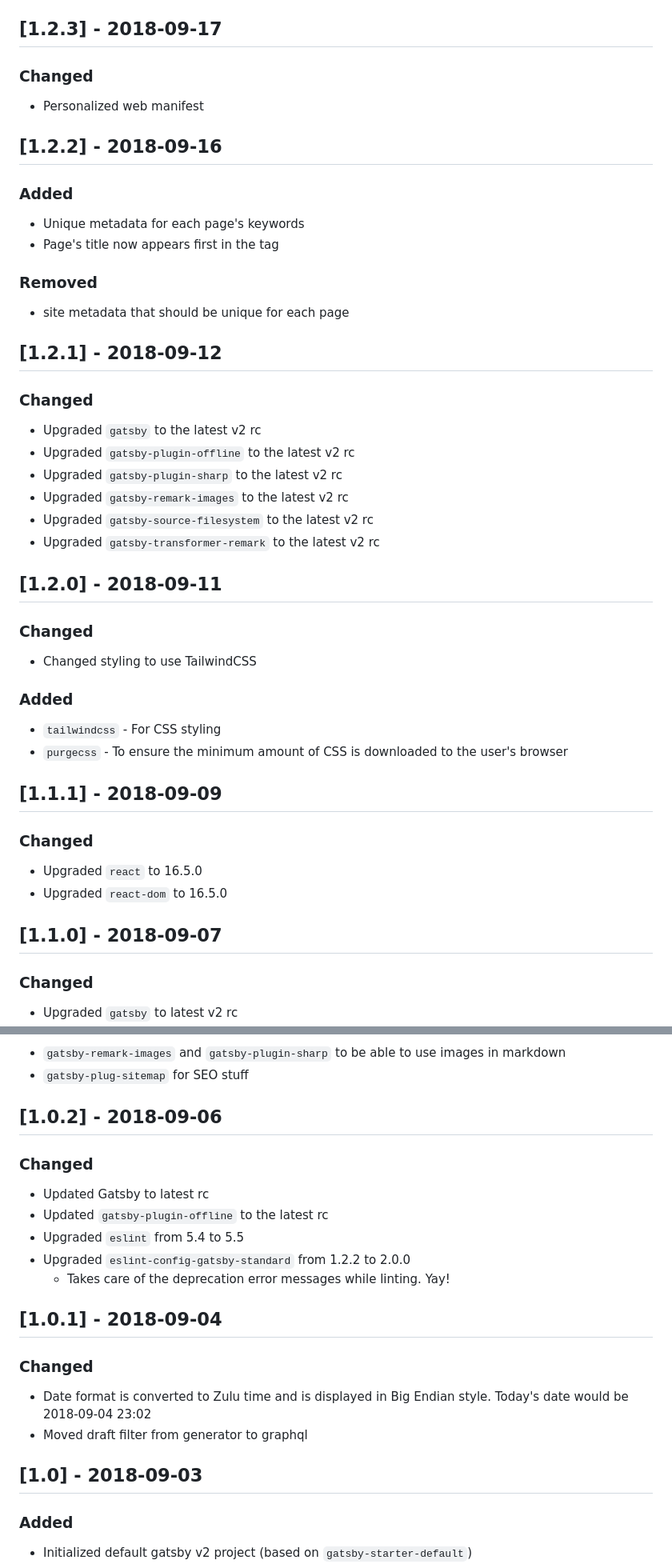
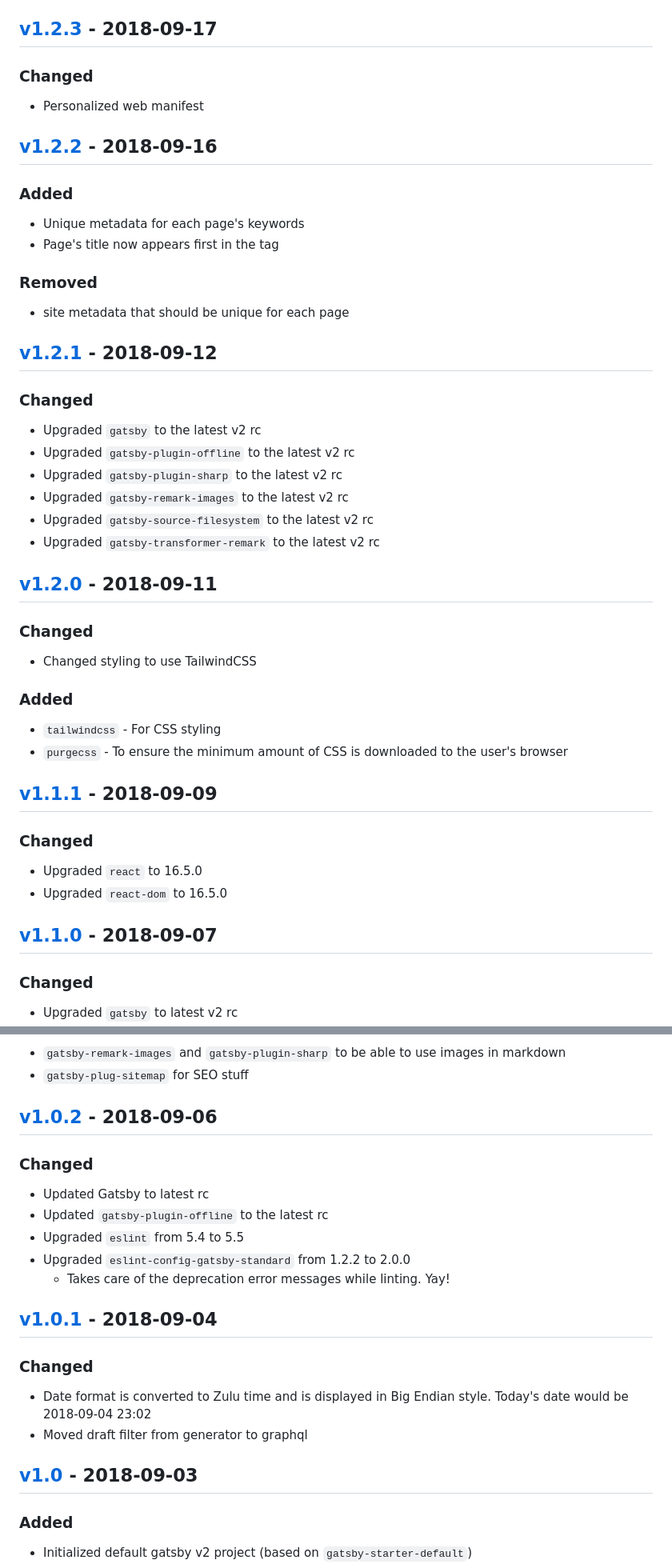
Before and after one commit to ericpoe/ericpoe.com, a Markdown page: changelog.md, 2 parts joined by grey strips. Shown: that part at 80% size. GitHub-like rendering.

Commit message:
Update Changelog

```diff
--- a/changelog.md
+++ b/changelog.md
@@ -350,13 +343,13 @@ and this project adheres to [Semantic Versioning](http://semver.org/spec/v2.0.0.
 - Upgraded `react` to 16.5.1
 - Upgraded `react-dom` to 16.5.1
 
-## [1.2.3] - 2018-09-17
+## [v1.2.3] - 2018-09-17
 
 ### Changed
 
 - Personalized web manifest
 
-## [1.2.2] - 2018-09-16
+## [v1.2.2] - 2018-09-16
 
 ### Added
 
@@ -367,7 +360,7 @@ and this project adheres to [Semantic Versioning](http://semver.org/spec/v2.0.0.
 
 - site metadata that should be unique for each page
 
-## [1.2.1] - 2018-09-12
+## [v1.2.1] - 2018-09-12
 
 ### Changed
 
@@ -378,7 +371,7 @@ and this project adheres to [Semantic Versioning](http://semver.org/spec/v2.0.0.
 - Upgraded `gatsby-source-filesystem` to the latest v2 rc
 - Upgraded `gatsby-transformer-remark` to the latest v2 rc
 
-## [1.2.0] - 2018-09-11
+## [v1.2.0] - 2018-09-11
 
 ### Changed
 
@@ -389,14 +382,14 @@ and this project adheres to [Semantic Versioning](http://semver.org/spec/v2.0.0.
 - `tailwindcss` - For CSS styling
 - `purgecss` - To ensure the minimum amount of CSS is downloaded to the user's browser
 
-## [1.1.1] - 2018-09-09
+## [v1.1.1] - 2018-09-09
 
 ### Changed
 
 - Upgraded `react` to 16.5.0
 - Upgraded `react-dom` to 16.5.0
 
-## [1.1.0] - 2018-09-07
+## [v1.1.0] - 2018-09-07
 
 ### Changed
 
@@ -413,7 +406,7 @@ and this project adheres to [Semantic Versioning](http://semver.org/spec/v2.0.0.
 - `gatsby-remark-images` and `gatsby-plugin-sharp` to be able to use images in markdown
 - `gatsby-plug-sitemap` for SEO stuff
 
-## [1.0.2] - 2018-09-06
+## [v1.0.2] - 2018-09-06
 
 ### Changed
 
@@ -423,14 +416,14 @@ and this project adheres to [Semantic Versioning](http://semver.org/spec/v2.0.0.
 - Upgraded `eslint-config-gatsby-standard` from 1.2.2 to 2.0.0
   - Takes care of the deprecation error messages while linting. Yay!
 
-## [1.0.1] - 2018-09-04
+## [v1.0.1] - 2018-09-04
 
 ### Changed
 
 - Date format is converted to Zulu time and is displayed in Big Endian style. Today's date would be 2018-09-04 23:02
 - Moved draft filter from generator to graphql
 
-## [1.0] - 2018-09-03
+## [v1.0] - 2018-09-03
 
 ### Added
 
```
Also changed, not shown: other parts of changelog.md (+35 -15 lines).
